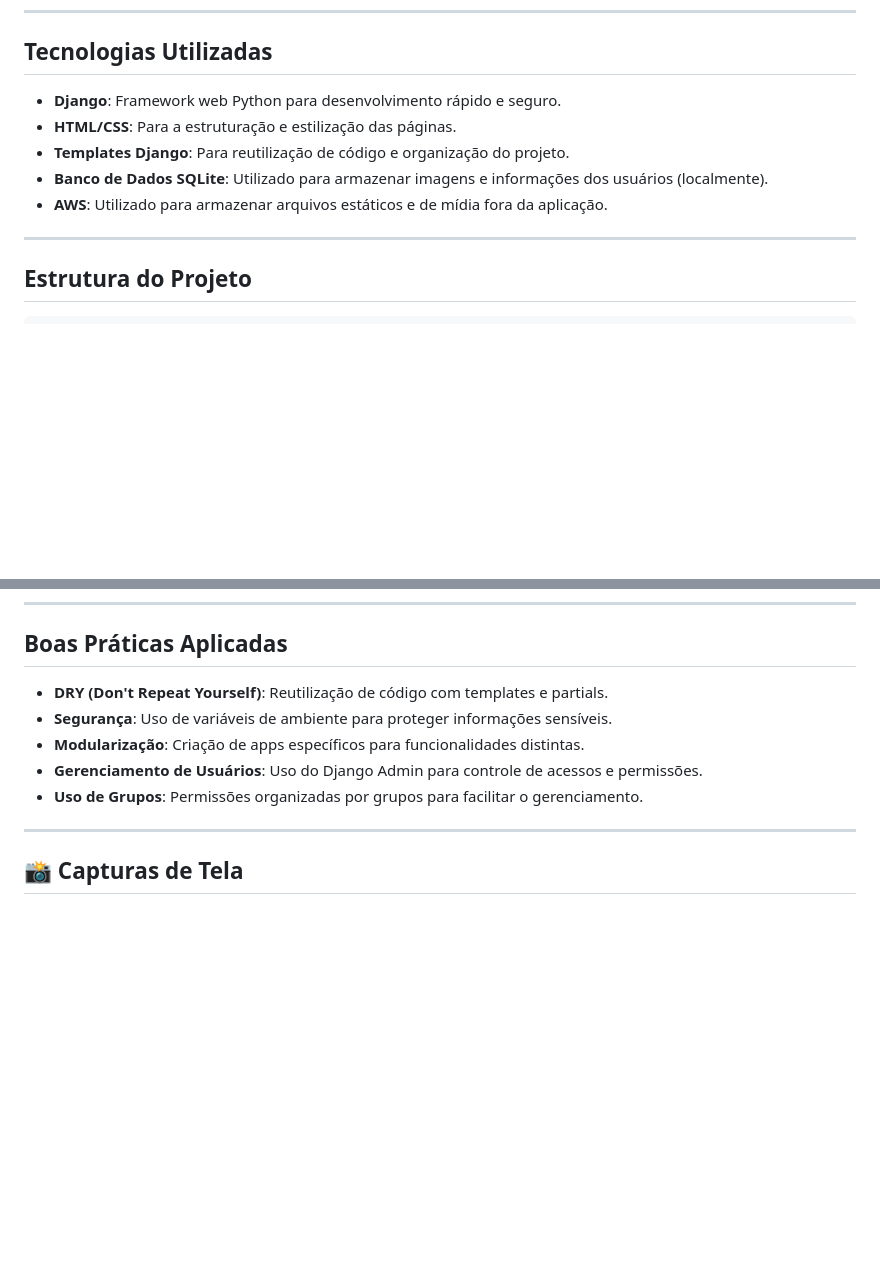
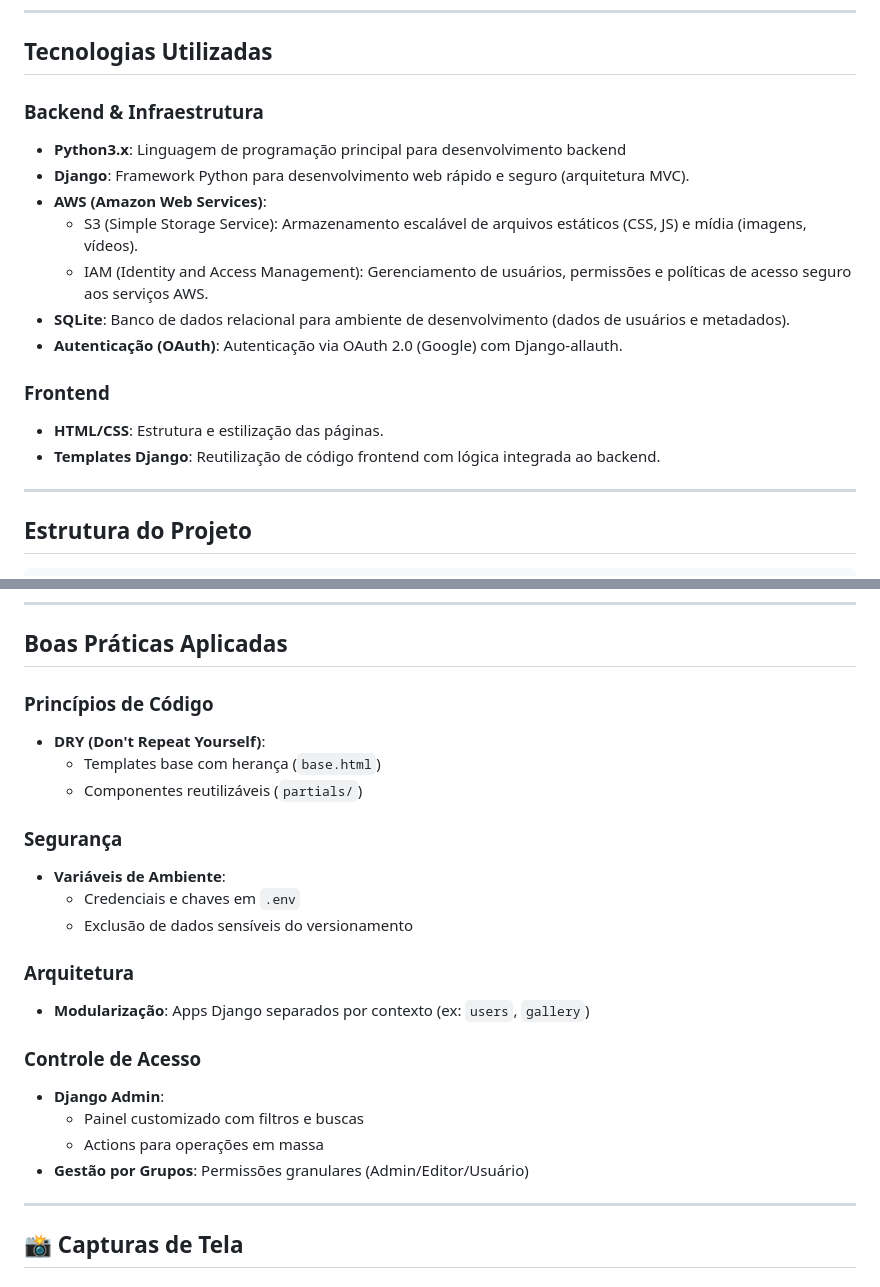
Before and after one commit to reulyson/alura-space, a Markdown page: README.md, 2 parts joined by grey strips. Rendered like a GitHub page; blank space fills up the shorter version.

```diff
--- a/README.md
+++ b/README.md
@@ -28,11 +53,18 @@ Projeto desenvolvido durante a formação **"Django: crie aplicações em Python
 
 ## **Tecnologias Utilizadas**
 
-- **Django**: Framework web Python para desenvolvimento rápido e seguro.
-- **HTML/CSS**: Para a estruturação e estilização das páginas.
-- **Templates Django**: Para reutilização de código e organização do projeto.
-- **Banco de Dados SQLite**: Utilizado para armazenar imagens e informações dos usuários (localmente).
-- **AWS**: Utilizado para armazenar arquivos estáticos e de mídia fora da aplicação.
+### Backend & Infraestrutura
+- **Python3.x**: Linguagem de programação principal para desenvolvimento backend
+- **Django**: Framework Python para desenvolvimento web rápido e seguro (arquitetura MVC).
+- **AWS (Amazon Web Services)**:
+   - S3 (Simple Storage Service): Armazenamento escalável de arquivos estáticos (CSS, JS) e mídia (imagens, vídeos).
+   - IAM (Identity and Access Management): Gerenciamento de usuários, permissões e políticas de acesso seguro aos serviços AWS.
+- **SQLite**: Banco de dados relacional para ambiente de desenvolvimento (dados de usuários e metadados).
+- **Autenticação (OAuth)**: Autenticação via OAuth 2.0 (Google) com Django-allauth.
+
+### Frontend
+- **HTML/CSS**: Estrutura e estilização das páginas.
+- **Templates Django**: Reutilização de código frontend com lógica integrada ao backend.
 
 ---
 
@@ -204,11 +236,24 @@ alura-space/
 
 ## **Boas Práticas Aplicadas**
 
-- **DRY (Don't Repeat Yourself)**: Reutilização de código com templates e partials.
-- **Segurança**: Uso de variáveis de ambiente para proteger informações sensíveis.
-- **Modularização**: Criação de apps específicos para funcionalidades distintas.
-- **Gerenciamento de Usuários**: Uso do Django Admin para controle de acessos e permissões.
-- **Uso de Grupos**: Permissões organizadas por grupos para facilitar o gerenciamento.
+### **Princípios de Código**
+- **DRY (Don't Repeat Yourself)**:
+  - Templates base com herança (`base.html`)
+  - Componentes reutilizáveis (`partials/`)
+
+### **Segurança**
+- **Variáveis de Ambiente**:
+  - Credenciais e chaves em `.env`
+  - Exclusão de dados sensíveis do versionamento
+
+### **Arquitetura**
+- **Modularização**: Apps Django separados por contexto (ex: `users`, `gallery`)
+
+### **Controle de Acesso**
+- **Django Admin**:
+  - Painel customizado com filtros e buscas
+  - Actions para operações em massa
+- **Gestão por Grupos**: Permissões granulares (Admin/Editor/Usuário)
 
 ---
 
```
Also changed, not shown: other parts of README.md (+79 -20 lines).
